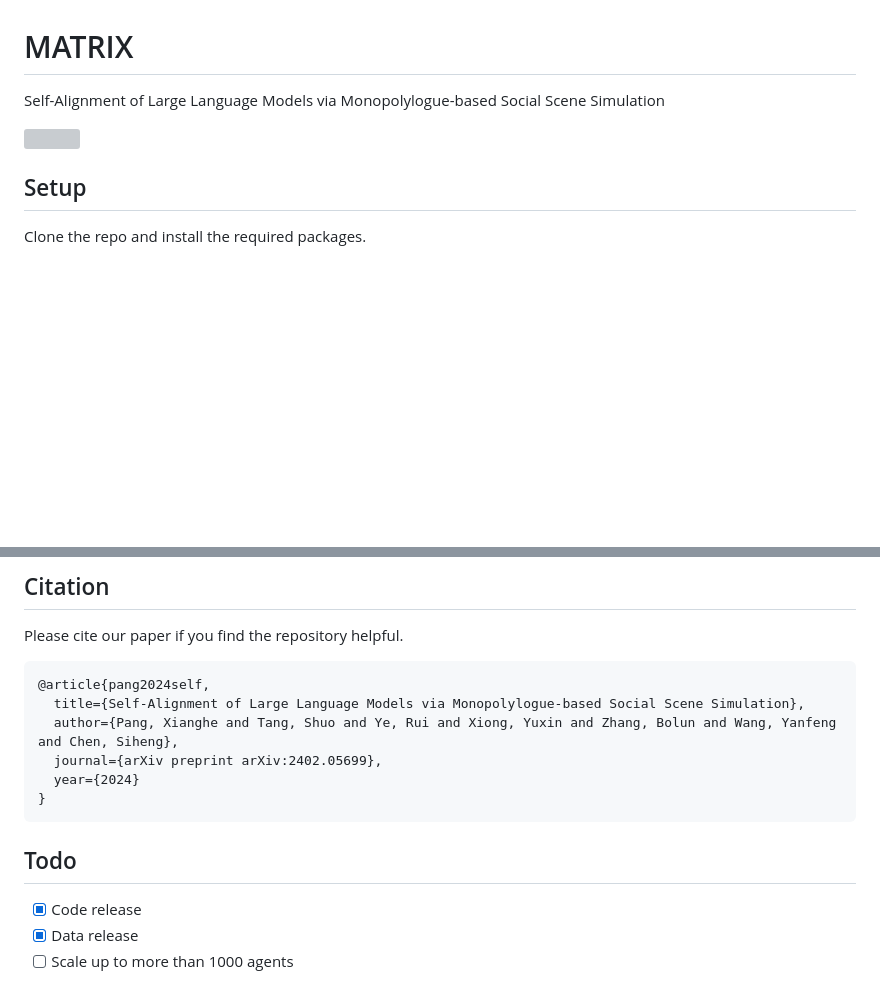
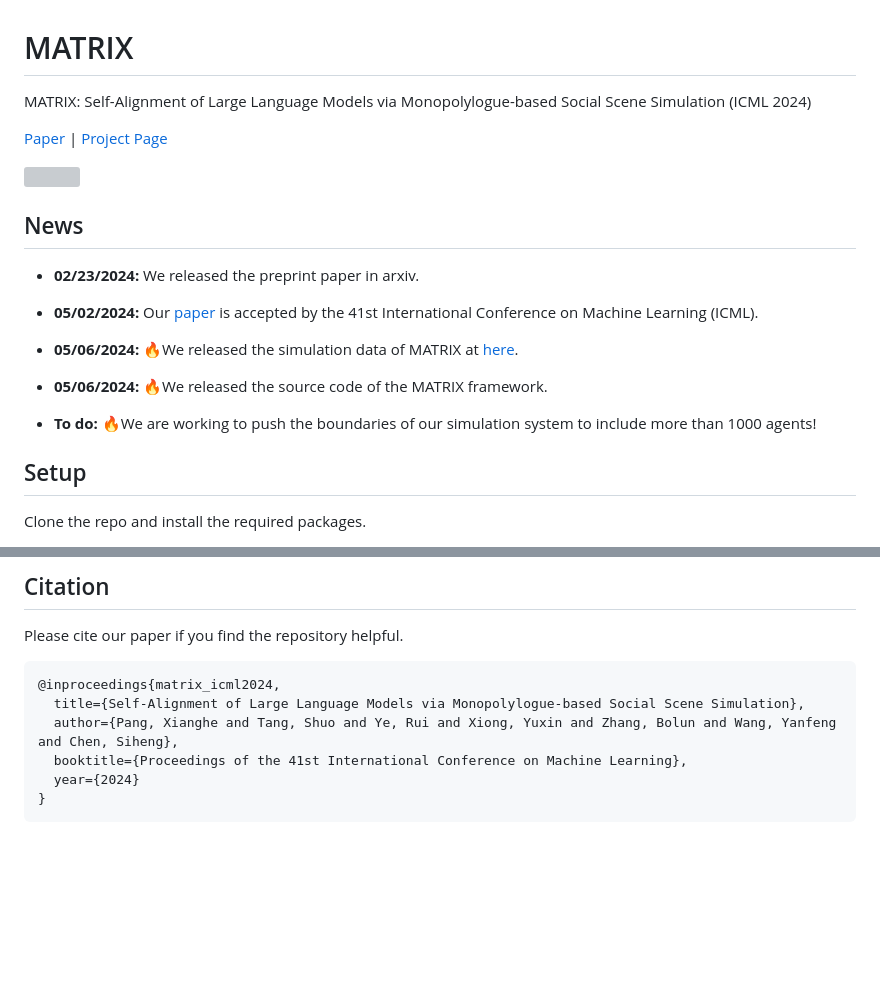
Before and after one commit to ShuoTang123/MATRIX, a Markdown page: README.md, 2 parts joined by grey strips. Rendered like a GitHub page; blank space fills up the shorter version; grey boxes are pictures that could not be loaded.

Commit message:
modify_readme

````diff
--- a/README.md
+++ b/README.md
@@ -1,9 +1,19 @@
 # MATRIX
 
-Self-Alignment of Large Language Models via Monopolylogue-based Social Scene Simulation
+MATRIX: Self-Alignment of Large Language Models via Monopolylogue-based Social Scene Simulation  (ICML 2024)
+
+[Paper](https://arxiv.org/abs/2402.05699) | [Project Page](https://shuotang123.github.io/MATRIX/)
 <div style="text-align: center;">
     <img src="https://notes.sjtu.edu.cn/uploads/upload_b91f919711eba58d51dd00e5d6ea3734.png" width="65%" height="auto">
 </div>
+
+## News
+- **02/23/2024:** We released the preprint paper in arxiv.
+- **05/02/2024:** Our [paper](https://arxiv.org/abs/2402.05699) is accepted by the 41st International Conference on Machine Learning (ICML).
+- **05/06/2024:** 🔥We released the simulation data of MATRIX at [here](#alignment-data-release).
+- **05/06/2024:** 🔥We released the source code of the MATRIX framework.
+
+- **To do:** 🔥We are working to push the boundaries of our simulation system to include more than 1000 agents!
 
 
 ## Setup
@@ -137,15 +147,10 @@ deepspeed fastchat/train/train_lora.py \
 ## Citation
 Please cite our paper if you find the repository helpful.
 ```
-@article{pang2024self,
+@inproceedings{matrix_icml2024,
   title={Self-Alignment of Large Language Models via Monopolylogue-based Social Scene Simulation},
   author={Pang, Xianghe and Tang, Shuo and Ye, Rui and Xiong, Yuxin and Zhang, Bolun and Wang, Yanfeng and Chen, Siheng},
-  journal={arXiv preprint arXiv:2402.05699},
+  booktitle={Proceedings of the 41st International Conference on Machine Learning},
   year={2024}
 }
 ```
-
-## Todo
-- [x] Code release
-- [x] Data release
-- [ ] Scale up to more than 1000 agents
````
